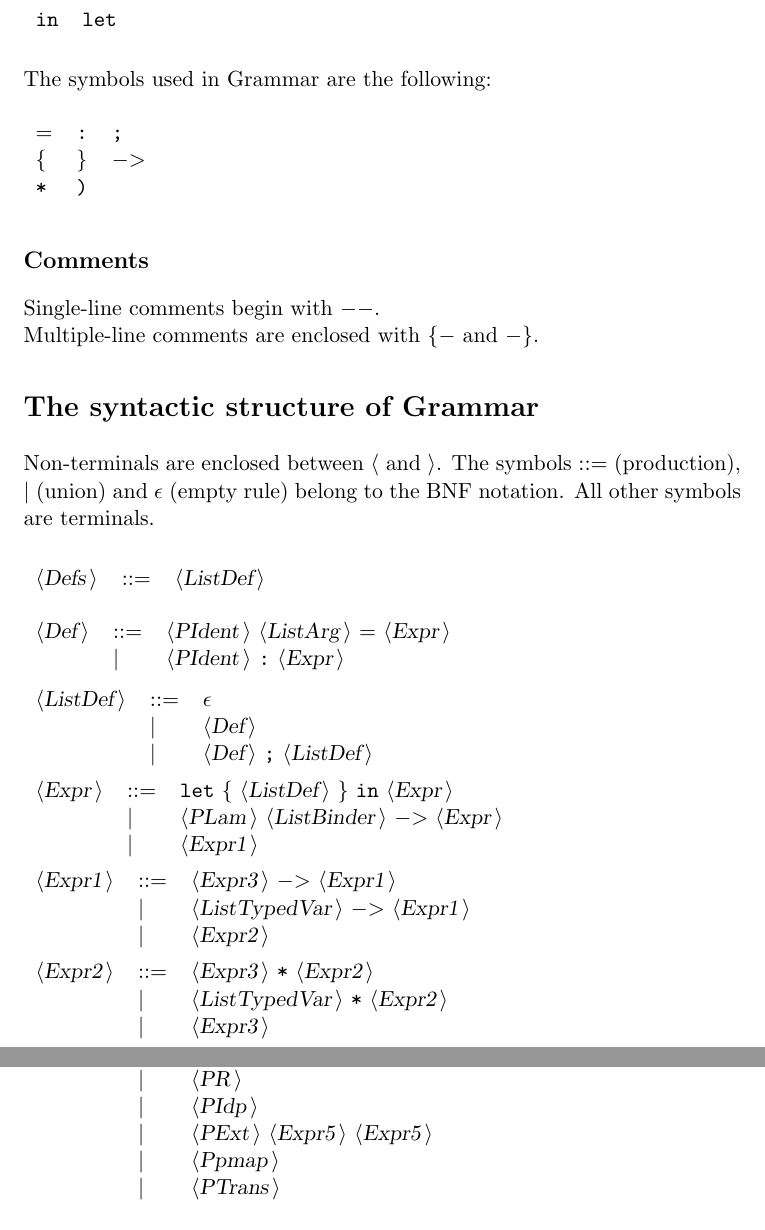
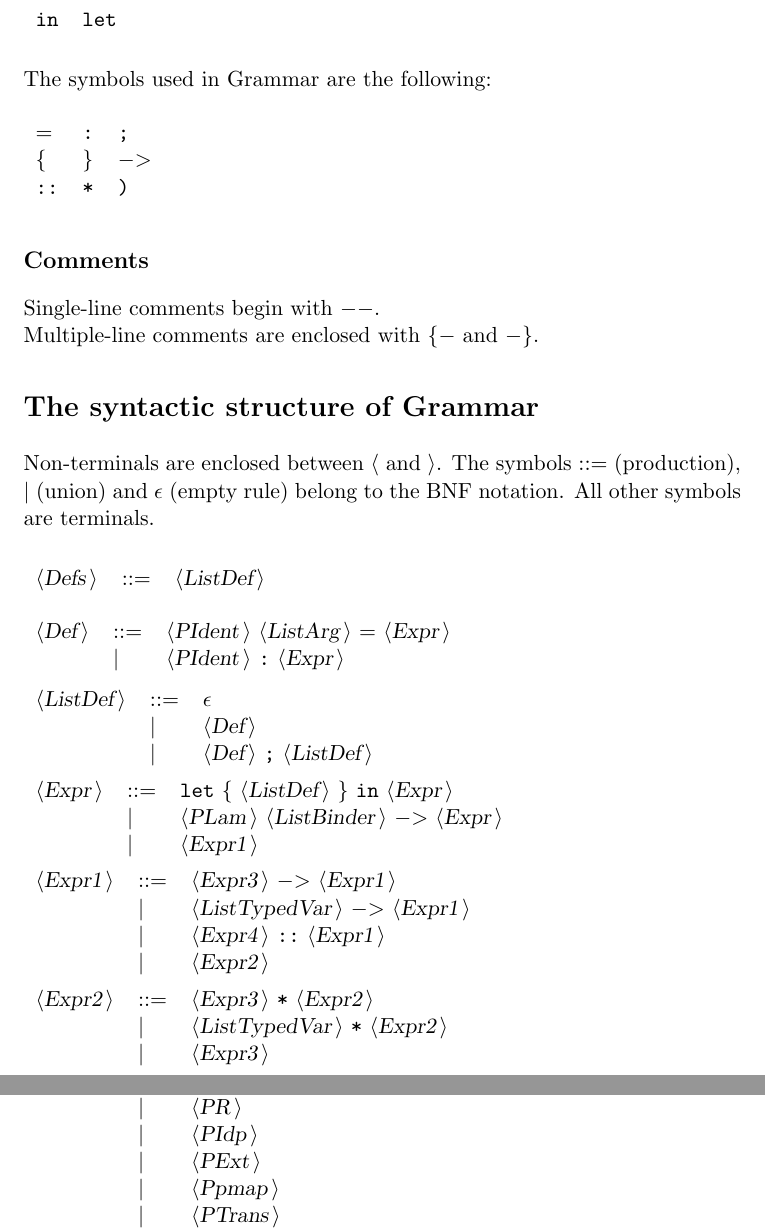
Before and after one commit to valis/HoTT, a LaTeX document (Parser/DocGrammar.tex): two parts of pages 2 and 3 of 3, joined at a grey line, cut so that both start at the same text. Compiled offline with pdfLaTeX.

```diff
--- a/Parser/DocGrammar.tex
+++ b/Parser/DocGrammar.tex
@@ -92,7 +92,7 @@
 \begin{tabular}{lll}
 {\symb{{$=$}}} &{\symb{:}} &{\symb{;}} \\
 {\symb{\{}} &{\symb{\}}} &{\symb{{$-$}{$>$}}} \\
-{\symb{*}} &{\symb{)}} & \\
+{\symb{::}} &{\symb{*}} &{\symb{)}} \\
 \end{tabular}\\
 
 \subsection*{Comments}
@@ -128,6 +128,7 @@
 \begin{tabular}{lll}
 {\nonterminal{Expr1}} & {\arrow}  &{\nonterminal{Expr3}} {\terminal{{$-$}{$>$}}} {\nonterminal{Expr1}}  \\
  & {\delimit}  &{\nonterminal{ListTypedVar}} {\terminal{{$-$}{$>$}}} {\nonterminal{Expr1}}  \\
+ & {\delimit}  &{\nonterminal{Expr4}} {\terminal{::}} {\nonterminal{Expr1}}  \\
  & {\delimit}  &{\nonterminal{Expr2}}  \\
 \end{tabular}\\
 
@@ -153,7 +154,7 @@
  & {\delimit}  &{\nonterminal{PSuc}}  \\
  & {\delimit}  &{\nonterminal{PR}}  \\
  & {\delimit}  &{\nonterminal{PIdp}}  \\
- & {\delimit}  &{\nonterminal{PExt}} {\nonterminal{Expr5}} {\nonterminal{Expr5}}  \\
+ & {\delimit}  &{\nonterminal{PExt}}  \\
  & {\delimit}  &{\nonterminal{Ppmap}}  \\
  & {\delimit}  &{\nonterminal{PTrans}}  \\
  & {\delimit}  &{\nonterminal{PInt}}  \\
```
Also changed, not shown: Parser/DocGrammar.txt (+4 -2 lines), 15 other files.
